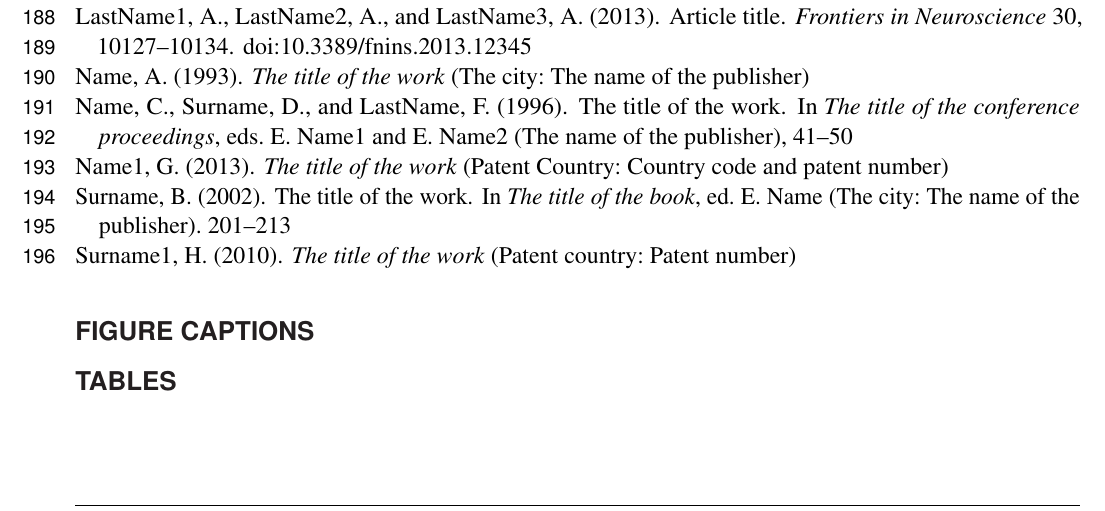
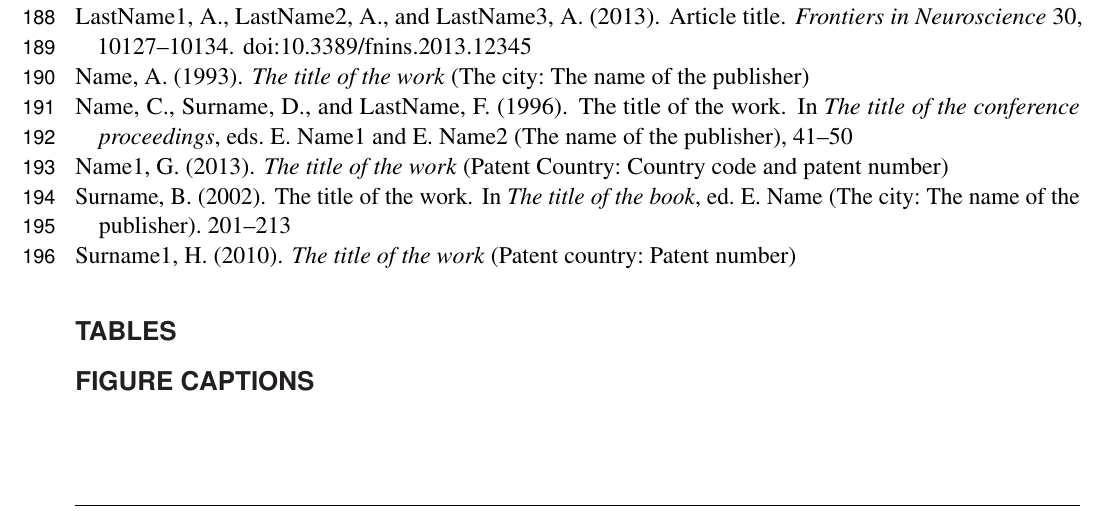
Before and after one commit to veg/autotune-paper, a LaTeX document (frontiers.tex): part of page 6 of 7, cut so that both start at the same text. Compiled offline with pdfLaTeX.

Commit message:
sweaver edit

```diff
--- a/frontiers.tex
+++ b/frontiers.tex
@@ -244,7 +244,6 @@ The datasets [GENERATED/ANALYZED] for this study can be found in the [NAME OF RE
 %%% Make sure to upload the bib file along with the tex file and PDF
 %%% Please see the test.bib file for some examples of references
 
-\section*{Figure captions}
 
 \section*{Tables}
 \begin{table}[ht]
```
Also changed, not shown: frontiers.pdf, frontiers.tex (1 more changed lines), 3 other files.
